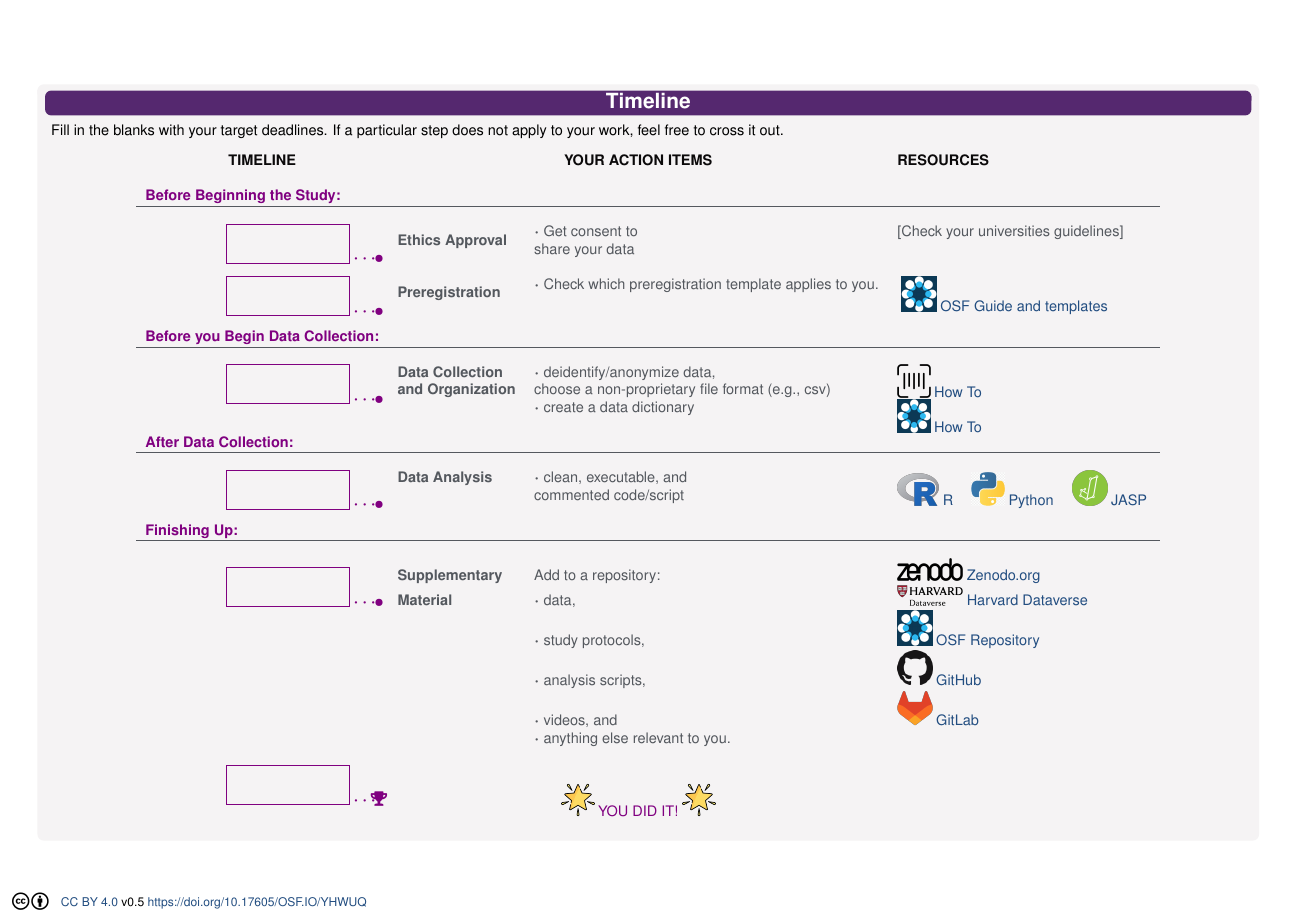
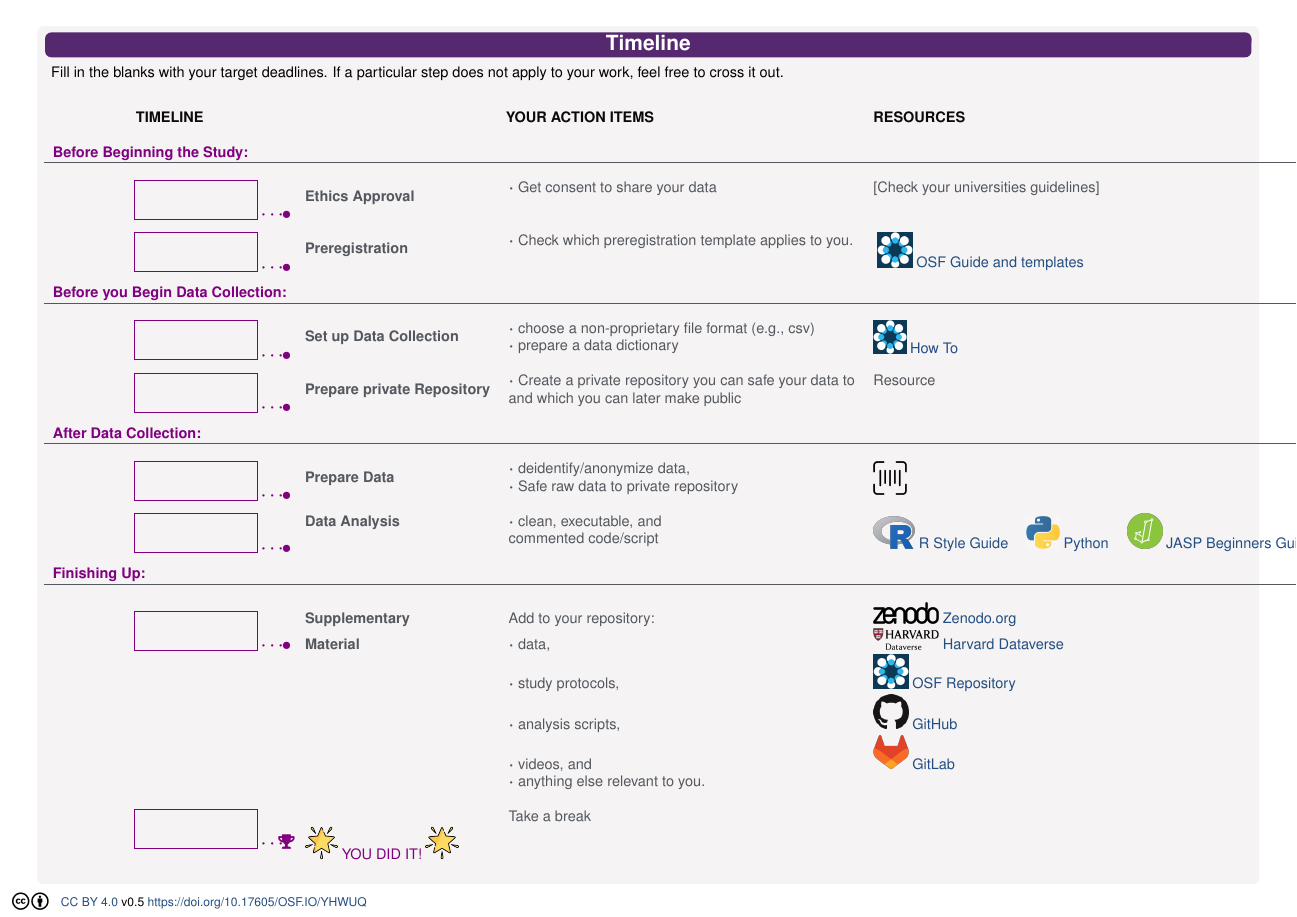
Before and after one commit to jvornhagen/ACheatSheetForTheTransparentCHIPaper, a LaTeX poster (ACheatSheetForTheTransparentCHIPaper/1_Main.tex, which reads ACheatSheetForTheTransparentCHIPaper/timeline.tex): page 2 of 2. Compiled offline with pdfLaTeX.

Commit message:
Some reorganizing of the timeline

```diff
--- a/ACheatSheetForTheTransparentCHIPaper/timeline.tex
+++ b/ACheatSheetForTheTransparentCHIPaper/timeline.tex
@@ -21,23 +21,19 @@ Fill in the blanks with your target deadlines. If a particular step does not app
 
 %%%%%%%%%%%%%%%%%%%%%%%%%%%%%%%%%%%%%%%%%%%%%%%%%%%%%%%%%%%%%%%%%%%%%%%% Header: Before Beginning the Study
   \multicolumn{1}{l}{\textcolor{violet}{\textbf{Before Beginning the Study:}}} & & & \\ \hline
-
   &&&\\
 
 %%%%%%%%%%%%%%%%%%%%%%%%%%%%%%%%%%%%%%%%%%%%%%%%%%%%%%%%%%%%%%%%%%%%%%%% Ehtics Approval
-\multirow{2}{*}{\color{violet}\framebox(80, 25){} $\cdots$\makebox[0pt][c]{$\bullet$}}  & \multirow{2}{*}{\textbf{Ethics Approval}} &  $\cdot$ Get consent to & [Check your universities guidelines]\\
- & & share your data & \\
-
+  \multirow{2}{*}{\color{violet}\framebox(80, 25){} $\cdots$\makebox[0pt][c]{$\bullet$}}  & \multirow{2}{*}{\textbf{Ethics Approval}} &  $\cdot$ Get consent to share your data & [Check your universities guidelines]\\
+  &&&\\
   &&&\\
 
 %%%%%%%%%%%%%%%%%%%%%%%%%%%%%%%%%%%%%%%%%%%%%%%%%%%%%%%%%%%%%%%%%%%%%%%% Preregistration
-\multirow{2}{*}{\color{violet}\framebox(80, 25){} $\cdots$\makebox[0pt][c]{$\bullet$}} & \multirow{2}{*}{\textbf{Preregistration}} & $\cdot$ Check which preregistration template applies to you. & \multirow{2}{*}{ \href{https://osf.io/registries}{\includegraphics[width=0.8cm]{img/osf registries.png}} \href{https://help.osf.io/article/345-create-registrations}{OSF Guide and templates}}
+  \multirow{2}{*}{\color{violet}\framebox(80, 25){} $\cdots$\makebox[0pt][c]{$\bullet$}} & \multirow{2}{*}{\textbf{Preregistration}} & $\cdot$ Check which preregistration template applies to you. & \multirow{2}{*}{ \href{https://osf.io/registries}{\includegraphics[width=0.8cm]{img/osf registries.png}} \href{https://help.osf.io/article/345-create-registrations}{OSF Guide and templates}} \\
+  &&& \\
 %\href{https://aspredicted.org/}{\includegraphics[width=0.8cm]{img/aspredicted_penn_wharton.png}}
 %\href{https://aspredicted.org/}{AsPredicted.org} <-- Removed as not a guide and already in the Common Tools Section.
-\\
- & & %If yes, Preregister <-- Removed and rephrased to facilitate people actually looking it up. We already start the table with the warning some stuff may not apply (JV)
- & \\
-
+%If yes, Preregister <-- Removed and rephrased to facilitate people actually looking it up. We already start the table with the warning some stuff may not apply (JV)
   &&&\\
 
 %%%%%%%%%%%%%%%%%%%%%%%%%%%%%%%%%%%%%%%%%%%%%%%%%%%%%%%%%%%%%%%%%%%%%%%% Header: Before you Begin Data Collection
@@ -45,40 +41,78 @@ Fill in the blanks with your target deadlines. If a particular step does not app
   &&&\\
 
 %%%%%%%%%%%%%%%%%%%%%%%%%%%%%%%%%%%%%%%%%%%%%%%%%%%%%%%%%%%%%%%%%%%%%%%% Data Collection and Organisation
-\multirow{2}{*}{\color{violet}\framebox(80, 25){} $\cdots$\makebox[0pt][c]{$\bullet$}} &\textbf{Data Collection} &  $\cdot$ deidentify/anonymize data, &  \multirow{2}{*}{\href{https://edps.europa.eu/system/files/2021-04/21-04-27_aepd-edps_anonymisation_en_5.pdf}{\includegraphics[width=0.75cm]{img/anonymise_data.png}}
-  \href{https://edps.europa.eu/system/files/2021-04/21-04-27_aepd-edps_anonymisation_en_5.pdf}{How To}}\\
- \color{violet} & \textbf{and Organization} & choose a non-proprietary file format (e.g., csv) &  \\
- & & $\cdot$ create a data dictionary & \multirow{2}{*}{\href{https://help.osf.io/article/217-how-to-make-a-data-dictionary}{\includegraphics[width=0.75cm]{img/osf registries.png}} \href{https://help.osf.io/article/217-how-to-make-a-data-dictionary}{How To}}\\
-  & & & \\
+%\multirow{2}{*}{\color{violet}\framebox(80, 25){} $\cdots$\makebox[0pt][c]{$\bullet$}} &\textbf{Data Collection} &  $\cdot$ deidentify/anonymize data, &  \multirow{2}{*}{\href{https://edps.europa.eu/system/files/2021-04/21-04-27_aepd-edps_anonymisation_en_5.pdf}{\includegraphics[width=0.75cm]{img/anonymise_data.png}}
+%  \href{https://edps.europa.eu/system/files/2021-04/21-04-27_aepd-edps_anonymisation_en_5.pdf}{How To}}\\
+ %\color{violet} & \textbf{and Organization} & choose a non-proprietary file format (e.g., csv) &  \\
+% & & $\cdot$ create a data dictionary & \multirow{2}{*}{\href{https://help.osf.io/article/217-how-to-make-a-data-dictionary}{\includegraphics[width=0.75cm]{img/osf registries.png}} \href{https://help.osf.io/article/217-how-to-make-a-data-dictionary}{How To}}\\
+%  & & & \\
+
+  \multirow{2}{*}{\color{violet}\framebox(80, 25){} $\cdots$\makebox[0pt][c]{$\bullet$}} & \multirow{2}{*}{\textbf{Set up Data Collection}} & $\cdot$ choose a non-proprietary file format (e.g., csv) & \multirow{2}{*}{\href{https://help.osf.io/article/217-how-to-make-a-data-dictionary}{\includegraphics[width=0.75cm]{img/osf registries.png}} \href{https://help.osf.io/article/217-how-to-make-a-data-dictionary}{How To}} \\
+  & & $\cdot$ prepare a data dictionary & \\
+  &&&\\
+
+%%%%%%%%%%%%%%%%%%%%%%%%%%%%%%%%%%%%%%%%%%%%%%%%%%%%%%%%%%%%%%%%%%%%%%%% Prepare Repository
+  \multirow{2}{*}{\color{violet}\framebox(80, 25){} $\cdots$\makebox[0pt][c]{$\bullet$}}  &\multirow{2}{*}{\textbf{Prepare private Repository}} & $\cdot$ Create a private repository you can safe your data to & Resource \\
+  & & and which you can later make public & \\
+  &&&\\
 
 %%%%%%%%%%%%%%%%%%%%%%%%%%%%%%%%%%%%%%%%%%%%%%%%%%%%%%%%%%%%%%%%%%%%%%%% Header: After Data Collection
   \multicolumn{1}{l}{\textcolor{violet}{\textbf{After Data Collection:}}} & & & \\ \hline
   &&&\\
 
+%%%%%%%%%%%%%%%%%%%%%%%%%%%%%%%%%%%%%%%%%%%%%%%%%%%%%%%%%%%%%%%%%%%%%%%% Prepare Data
+  \multirow{2}{*}{\color{violet}\framebox(80, 25){} $\cdots$\makebox[0pt][c]{$\bullet$}}
+  & \multirow{2}{*}{\textbf{Prepare Data}}
+  & $\cdot$ deidentify/anonymize data,
+  & \multirow{2}{*}{\href{https://edps.europa.eu/system/files/2021-04/21-04-27_aepd-edps_anonymisation_en_5.pdf}{\includegraphics[width=0.75cm]{img/anonymise_data.png}}} \\
+  &&$\cdot$ Safe raw data to private repository & \\
+
+  &&&\\
+
 %%%%%%%%%%%%%%%%%%%%%%%%%%%%%%%%%%%%%%%%%%%%%%%%%%%%%%%%%%%%%%%%%%%%%%%% Data Analysis
-\multirow{2}{*}{\color{violet}\framebox(80, 25){} $\cdots$\makebox[0pt][c]{$\bullet$}} &\textbf{Data Analysis} &  $\cdot$ clean, executable, and & \multirow{2}{*}{\href{https://www.r-project.org/}{\includegraphics[width=0.95cm]{img/Rlogo.png}}  \href{https://www.r-project.org/}{R} \quad \href{https://www.python.org/}{\includegraphics[width=0.75cm]{img/python_logo.jpg}}  \href{https://www.python.org/}{Python} \quad \href{ https://www.rensvandeschoot.com/tutorials/jasp-for-beginners/}{\includegraphics[width=0.8cm]{img/JASP_logo.png}}  \href{ https://jasp-stats.org/}{JASP} }\\
- & & commented code/script & \\
- & & &  \\
+  \multirow{2}{*}{\color{violet}\framebox(80, 25){} $\cdots$\makebox[0pt][c]{$\bullet$}}
+  & \textbf{Data Analysis}
+  & $\cdot$ clean, executable, and
+  & \multirow{2}{*}{\href{https://www.r-project.org/}{\includegraphics[width=0.95cm]{img/Rlogo.png}}  \href{http://adv-r.had.co.nz/Style.html/}{R Style Guide} \quad \href{https://www.python.org/}{\includegraphics[width=0.75cm]{img/python_logo.jpg}}  \href{https://www.python.org/}{Python} \quad \href{ https://jasp-stats.org/}{\includegraphics[width=0.8cm]{img/JASP_logo.png}}  \href{https://www.rensvandeschoot.com/tutorials/jasp-for-beginners/}{JASP Beginners Guide}}\\
+ && commented code/script & \\
+ &&&\\
 
 %%%%%%%%%%%%%%%%%%%%%%%%%%%%%%%%%%%%%%%%%%%%%%%%%%%%%%%%%%%%%%%%%%%%%%%% Header: Finishing Up
   \multicolumn{1}{l}{\textcolor{violet}{\textbf{Finishing Up:}}} & & & \\ \hline
   &&&\\
 
 %%%%%%%%%%%%%%%%%%%%%%%%%%%%%%%%%%%%%%%%%%%%%%%%%%%%%%%%%%%%%%%%%%%%%%%% Supplementary Material
-\multirow{2}{*}{\color{violet}\framebox(80, 25){} $\cdots$\makebox[0pt][c]{$\bullet$}} &\textbf{Supplementary} &  Add to a repository: &  \href{https://zenodo.org/}{\includegraphics[width=1.5cm]{img/zenodo.png}}  \href{https://zenodo.org/}{Zenodo.org}\\
- & \textbf{Material} & $\cdot$ data,  &
- \href{https://dataverse.harvard.edu/}{\includegraphics[width=1.5cm]{img/harvard_dataverse.png}} \href{https://dataverse.harvard.edu/}{Harvard Dataverse}\\
-  & & $\cdot$ study protocols,  & \href{https://osf.io/}{\includegraphics[width=0.8cm]{img/osf registries.png}}   \href{https://osf.io/}{OSF Repository}\\
- & & $\cdot$ analysis scripts, &
-  \href{https://github.com/}{\includegraphics[width=0.8cm]{img/GitHub-Mark-64px.png}} \href{https://github.com/}{GitHub}
-  \\ %\href{https://www.icpsr.umich.edu/web/pages/}{ICPSR}
-  & & $\cdot$ videos, and &  \href{https://gitlab.com/}{\includegraphics[width=0.8cm]{img/gitlab-logo-500.png}} \href{https://gitlab.com/}{GitLab}\\
-& & $\cdot$ anything else relevant to you. & \\
-& & & \\
+  \multirow{2}{*}{\color{violet}\framebox(80, 25){} $\cdots$\makebox[0pt][c]{$\bullet$}}
+  & \textbf{Supplementary}
+  & Add to your repository:
+  & \href{https://zenodo.org/}{\includegraphics[width=1.5cm]{img/zenodo.png}}  \href{https://zenodo.org/}{Zenodo.org} \\
+
+  & \textbf{Material}
+  & $\cdot$ data,
+  & \href{https://dataverse.harvard.edu/}{\includegraphics[width=1.5cm]{img/harvard_dataverse.png}} \href{https://dataverse.harvard.edu/}{Harvard Dataverse}\\
+
+  &
+  & $\cdot$ study protocols,
+  & \href{https://osf.io/}{\includegraphics[width=0.8cm]{img/osf registries.png}}   \href{https://osf.io/}{OSF Repository}\\
+
+  &
+  & $\cdot$ analysis scripts,
+  & \href{https://github.com/}{\includegraphics[width=0.8cm]{img/GitHub-Mark-64px.png}} \href{https://github.com/}{GitHub}\\
+  %\href{https://www.icpsr.umich.edu/web/pages/}{ICPSR}
+
+  &
+  & $\cdot$ videos, and
+  & \href{https://gitlab.com/}{\includegraphics[width=0.8cm]{img/gitlab-logo-500.png}} \href{https://gitlab.com/}{GitLab}\\
+
+  &
+  & $\cdot$ anything else relevant to you. & \\
+
+
+  &&&\\
 
 %%%%%%%%%%%%%%%%%%%%%%%%%%%%%%%%%%%%%%%%%%%%%%%%%%%%%%%%%%%%%%%%%%%%%%%% You did it!
-\multirow{2}{*}{\color{violet}\framebox(80, 25){} $\cdots$\makebox[0pt][c]{\faTrophy}} & &  &\\
-& \multicolumn{2}{c}{\includegraphics[width=0.75cm]{img/star (1).png} \color{violet}YOU DID IT! \includegraphics[width=0.75cm]{img/star (1).png}}& \\
+  \multirow{2}{*}{\color{violet}\framebox(80, 25){} $\cdots$\makebox[0pt][c]{\faTrophy}} &  & Take a break & \\
+  & \includegraphics[width=0.75cm]{img/star (1).png} \color{violet}YOU DID IT! \includegraphics[width=0.75cm]{img/star (1).png} &&\\
 
 
 \end{tabular}
```
Also changed, not shown: ACheatSheetForTheTransparentCHIPaper/1_Main.pdf, ACheatSheetForTheTransparentCHIPaper/timeline.tex (2 more changed lines). Lines whose indentation alone changed are shown as unchanged.
